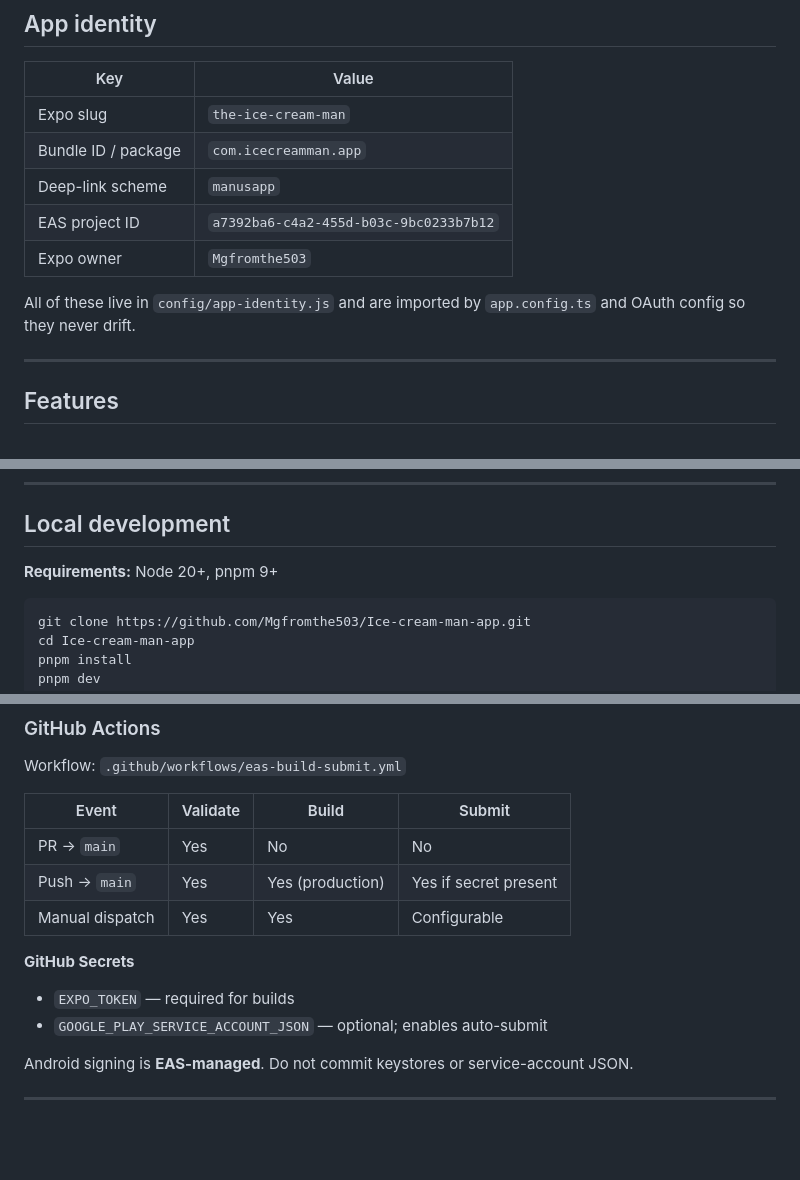
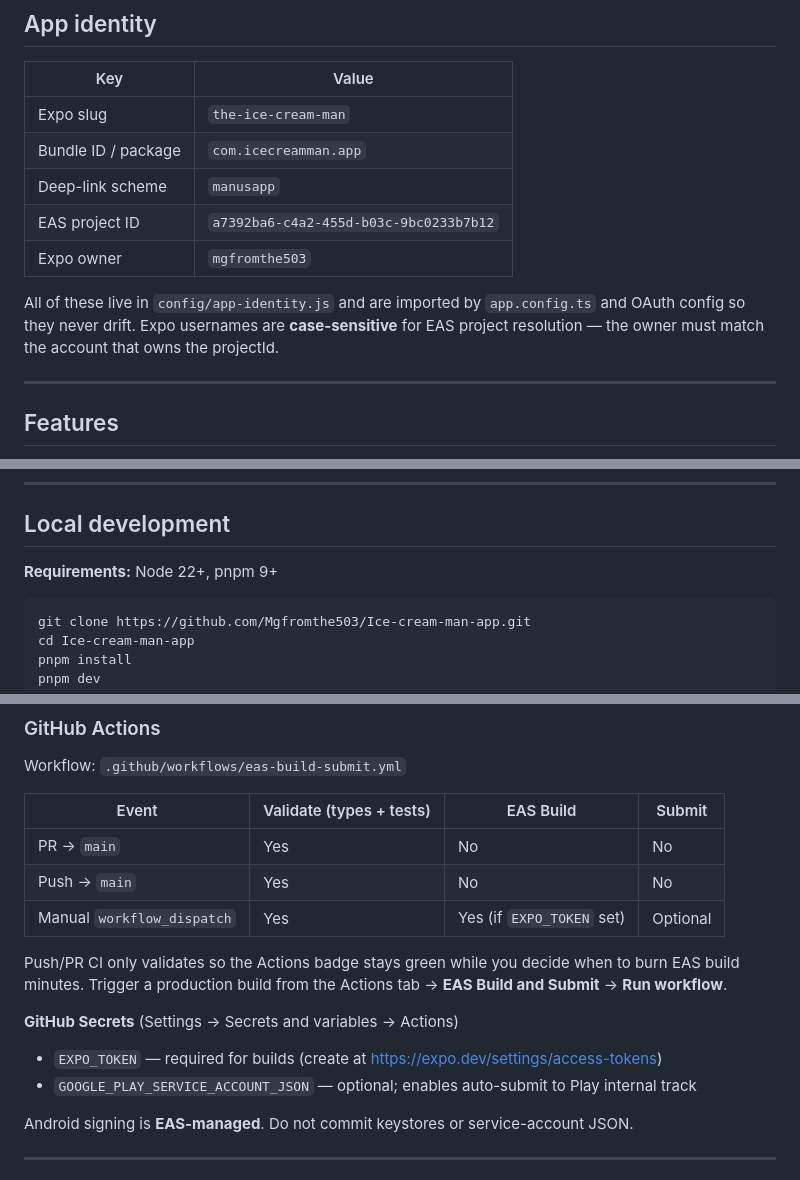
Before and after one commit to Mgfromthe503/Ice-cream-man-app, a Markdown page: README.md, 3 parts joined by grey strips. Drawn GitHub-style; blank space fills up the shorter version.

Commit message:
docs(ci): align README with fixed Actions — owner case, Node 22, dispatch-only builds
- Expo owner Mgfromthe503 → mgfromthe503 (matches EAS projectId owner)
- Local dev requirement Node 20+ → Node 22 (matches .nvmrc / eas.json)
- Document that EAS build/submit only runs on workflow_dispatch so push CI stays green

````diff
--- a/README.md
+++ b/README.md
@@ -16,9 +16,9 @@ A mobile app that connects ice cream truck drivers with customers in real time.
 | Bundle ID / package | `com.icecreamman.app` |
 | Deep-link scheme | `manusapp` |
 | EAS project ID | `a7392ba6-c4a2-455d-b03c-9bc0233b7b12` |
-| Expo owner | `Mgfromthe503` |
+| Expo owner | `mgfromthe503` |
 
-All of these live in `config/app-identity.js` and are imported by `app.config.ts` and OAuth config so they never drift.
+All of these live in `config/app-identity.js` and are imported by `app.config.ts` and OAuth config so they never drift. Expo usernames are **case-sensitive** for EAS project resolution — the owner must match the account that owns the projectId.
 
 ---
 
@@ -52,7 +52,7 @@ All of these live in `config/app-identity.js` and are imported by `app.config.ts
 
 ## Local development
 
-**Requirements:** Node 20+, pnpm 9+
+**Requirements:** Node 22+, pnpm 9+
 
 ```bash
 git clone https://github.com/Mgfromthe503/Ice-cream-man-app.git
@@ -90,15 +90,17 @@ eas submit --platform android --profile production
 
 Workflow: `.github/workflows/eas-build-submit.yml`
 
-| Event | Validate | Build | Submit |
-|-------|----------|-------|--------|
+| Event | Validate (types + tests) | EAS Build | Submit |
+|-------|--------------------------|-----------|--------|
 | PR → `main` | Yes | No | No |
-| Push → `main` | Yes | Yes (production) | Yes if secret present |
-| Manual dispatch | Yes | Yes | Configurable |
+| Push → `main` | Yes | No | No |
+| Manual `workflow_dispatch` | Yes | Yes (if `EXPO_TOKEN` set) | Optional |
 
-**GitHub Secrets**
-- `EXPO_TOKEN` — required for builds
-- `GOOGLE_PLAY_SERVICE_ACCOUNT_JSON` — optional; enables auto-submit
+Push/PR CI only validates so the Actions badge stays green while you decide when to burn EAS build minutes. Trigger a production build from the Actions tab → **EAS Build and Submit** → **Run workflow**.
+
+**GitHub Secrets** (Settings → Secrets and variables → Actions)
+- `EXPO_TOKEN` — required for builds (create at https://expo.dev/settings/access-tokens)
+- `GOOGLE_PLAY_SERVICE_ACCOUNT_JSON` — optional; enables auto-submit to Play internal track
 
 Android signing is **EAS-managed**. Do not commit keystores or service-account JSON.
 
````
